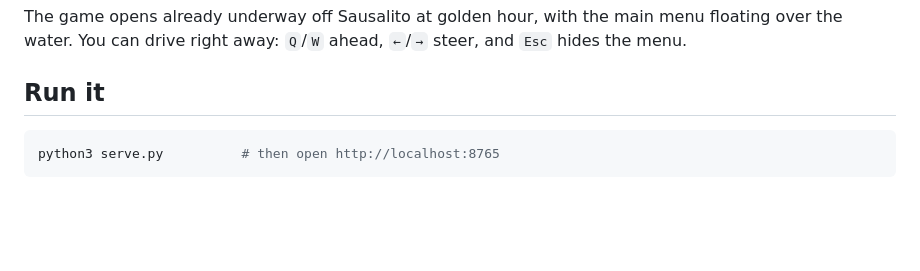
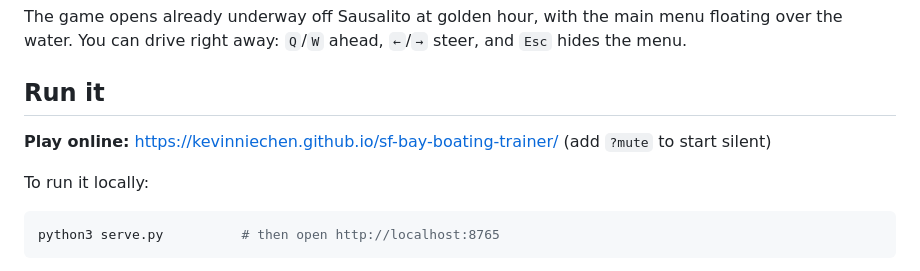
Before and after one commit to kevinniechen/sf-bay-boating-trainer, a Markdown page: README.md, the part around the change. Drawn GitHub-style; blank space fills up the shorter version.

Commit message:
README: link the live site
Co-Authored-By: Claude Opus 5.5 <noreply@anthropic.com>
Claude-Session: https://claude.ai/code/session_01ERx4zfNdNNK3iDbh3W735A

````diff
--- a/README.md
+++ b/README.md
@@ -5,6 +5,10 @@ A 3D browser game for practicing boat handling, docking, and the Rules of the Ro
 The game opens already underway off Sausalito at golden hour, with the main menu floating over the water. You can drive right away: `Q`/`W` ahead, `←`/`→` steer, and `Esc` hides the menu.
 
 ## Run it
+
+**Play online:** https://kevinniechen.github.io/sf-bay-boating-trainer/ (add `?mute` to start silent)
+
+To run it locally:
 
 ```bash
 python3 serve.py          # then open http://localhost:8765
````
